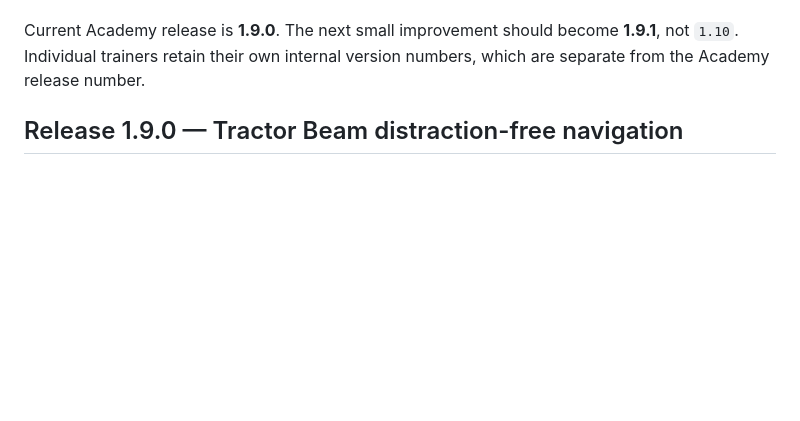
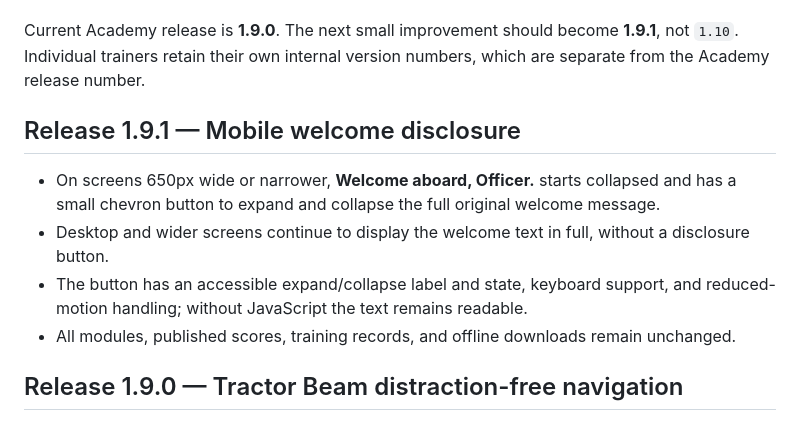
Before and after one commit to w1face/ucna-training-simulator, a Markdown page: README.md, the part around the change. Drawn GitHub-style; blank space fills up the shorter version.

Commit message:
Document UCNA v1.9.1 mobile welcome expansion behaviour

```diff
--- a/README.md
+++ b/README.md
@@ -23,6 +23,13 @@ The online Academy uses **MAJOR.MINOR.PATCH** numbers (for example, `1.9.0`):
 - **MAJOR** (`2.0.0`): a significant incompatible redesign or data/protocol change requiring migration.
 
 Current Academy release is **1.9.0**. The next small improvement should become **1.9.1**, not `1.10`. Individual trainers retain their own internal version numbers, which are separate from the Academy release number.
+
+## Release 1.9.1 — Mobile welcome disclosure
+
+- On screens 650px wide or narrower, **Welcome aboard, Officer.** starts collapsed and has a small chevron button to expand and collapse the full original welcome message.
+- Desktop and wider screens continue to display the welcome text in full, without a disclosure button.
+- The button has an accessible expand/collapse label and state, keyboard support, and reduced-motion handling; without JavaScript the text remains readable.
+- All modules, published scores, training records, and offline downloads remain unchanged.
 
 ## Release 1.9.0 — Tractor Beam distraction-free navigation
 
```
